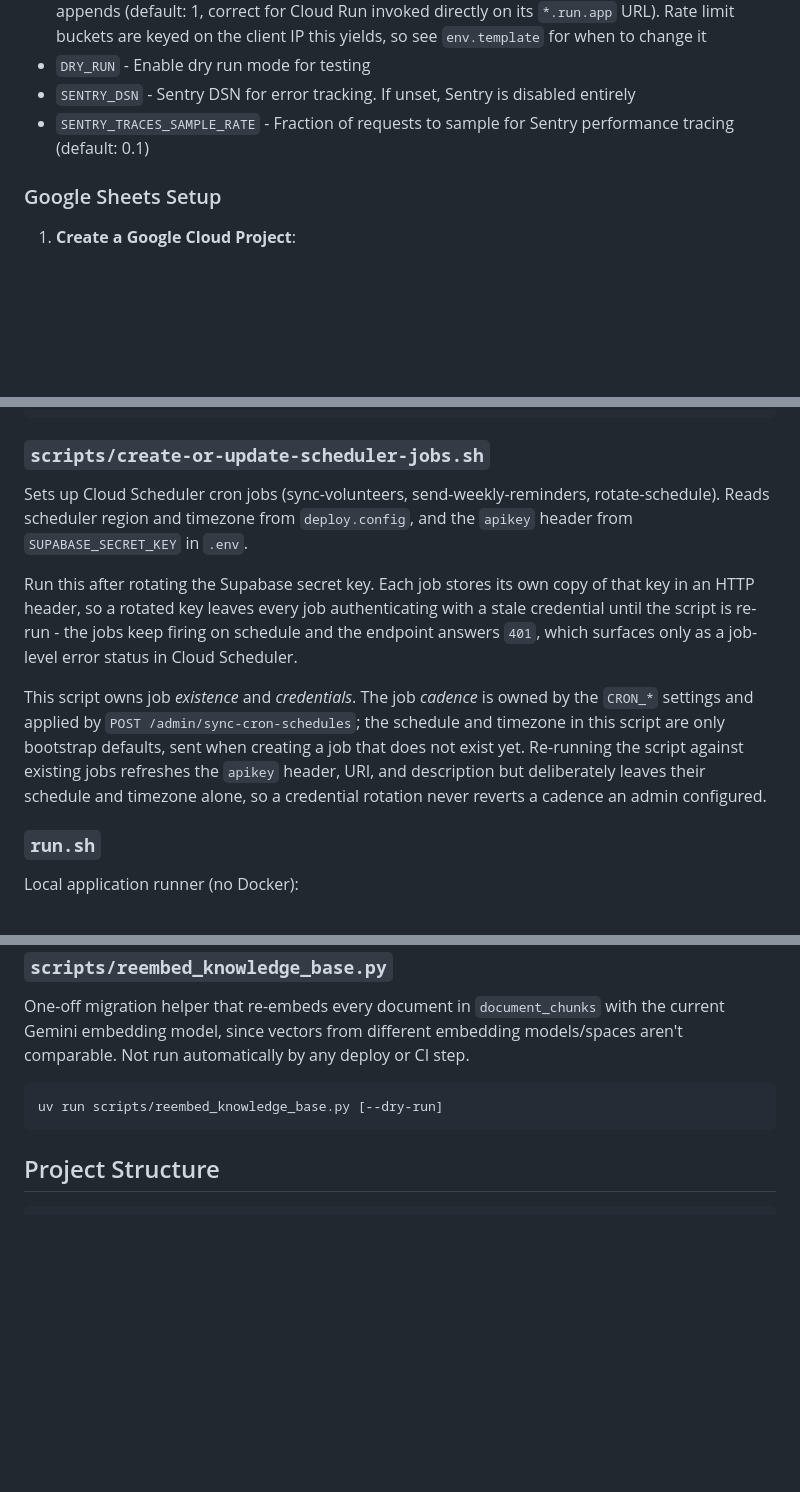
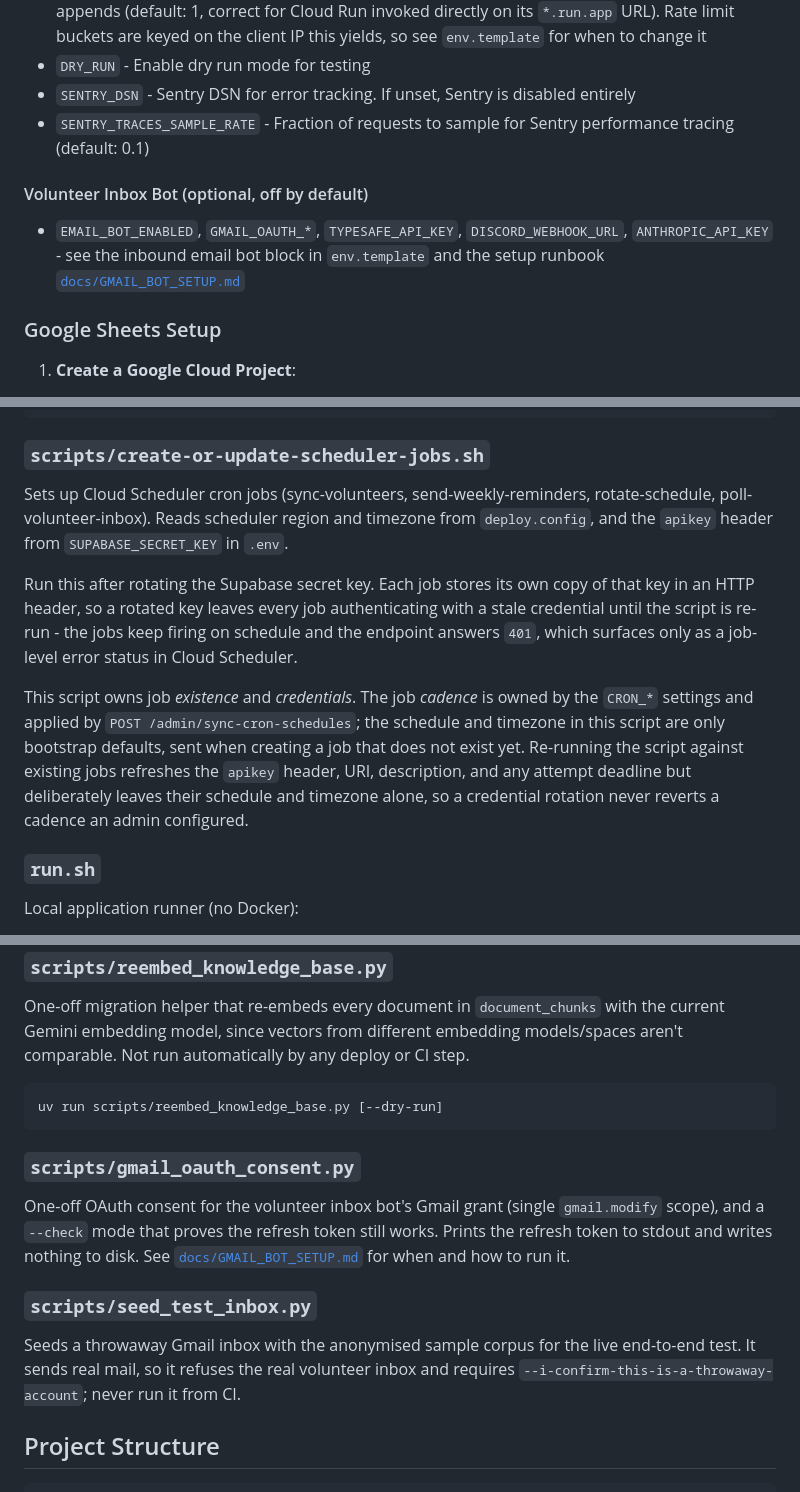
Before and after one commit to vietwillnguyen/vietnam-hearts, a Markdown page: README.md, 3 parts joined by grey strips. Rendered like a GitHub page; blank space fills up the shorter version.

Commit message:
no-mistakes(document): Document inbox bot endpoints, scripts and scheduler job

````diff
--- a/README.md
+++ b/README.md
@@ -101,6 +101,9 @@ The application uses the following environment variables (see `env.template` for
 - `DRY_RUN` - Enable dry run mode for testing
 - `SENTRY_DSN` - Sentry DSN for error tracking. If unset, Sentry is disabled entirely
 - `SENTRY_TRACES_SAMPLE_RATE` - Fraction of requests to sample for Sentry performance tracing (default: 0.1)
+
+#### Volunteer Inbox Bot (optional, off by default)
+- `EMAIL_BOT_ENABLED`, `GMAIL_OAUTH_*`, `TYPESAFE_API_KEY`, `DISCORD_WEBHOOK_URL`, `ANTHROPIC_API_KEY` - see the inbound email bot block in `env.template` and the setup runbook [`docs/GMAIL_BOT_SETUP.md`](docs/GMAIL_BOT_SETUP.md)
 
 ### Google Sheets Setup
 
@@ -255,7 +258,7 @@ Docker management CLI for build/push/pull/run:
 ```
 
 ### `scripts/create-or-update-scheduler-jobs.sh`
-Sets up Cloud Scheduler cron jobs (sync-volunteers, send-weekly-reminders, rotate-schedule).
+Sets up Cloud Scheduler cron jobs (sync-volunteers, send-weekly-reminders, rotate-schedule, poll-volunteer-inbox).
 Reads scheduler region and timezone from `deploy.config`, and the `apikey` header from `SUPABASE_SECRET_KEY` in `.env`.
 
 Run this after rotating the Supabase secret key.
@@ -263,7 +266,7 @@ Each job stores its own copy of that key in an HTTP header, so a rotated key lea
 
 This script owns job *existence* and *credentials*.
 The job *cadence* is owned by the `CRON_*` settings and applied by `POST /admin/sync-cron-schedules`; the schedule and timezone in this script are only bootstrap defaults, sent when creating a job that does not exist yet.
-Re-running the script against existing jobs refreshes the `apikey` header, URI, and description but deliberately leaves their schedule and timezone alone, so a credential rotation never reverts a cadence an admin configured.
+Re-running the script against existing jobs refreshes the `apikey` header, URI, description, and any attempt deadline but deliberately leaves their schedule and timezone alone, so a credential rotation never reverts a cadence an admin configured.
 
 ### `run.sh`
 Local application runner (no Docker):
@@ -285,6 +288,15 @@ One-off migration helper that re-embeds every document in `document_chunks` with
 uv run scripts/reembed_knowledge_base.py [--dry-run]
 ```
 
+### `scripts/gmail_oauth_consent.py`
+One-off OAuth consent for the volunteer inbox bot's Gmail grant (single `gmail.modify` scope), and a `--check` mode that proves the refresh token still works.
+Prints the refresh token to stdout and writes nothing to disk.
+See [`docs/GMAIL_BOT_SETUP.md`](docs/GMAIL_BOT_SETUP.md) for when and how to run it.
+
+### `scripts/seed_test_inbox.py`
+Seeds a throwaway Gmail inbox with the anonymised sample corpus for the live end-to-end test.
+It sends real mail, so it refuses the real volunteer inbox and requires `--i-confirm-this-is-a-throwaway-account`; never run it from CI.
+
 ## Project Structure
 
 ```
````
Also changed, not shown: other parts of README.md (+3 -1 lines), 1 other file.
